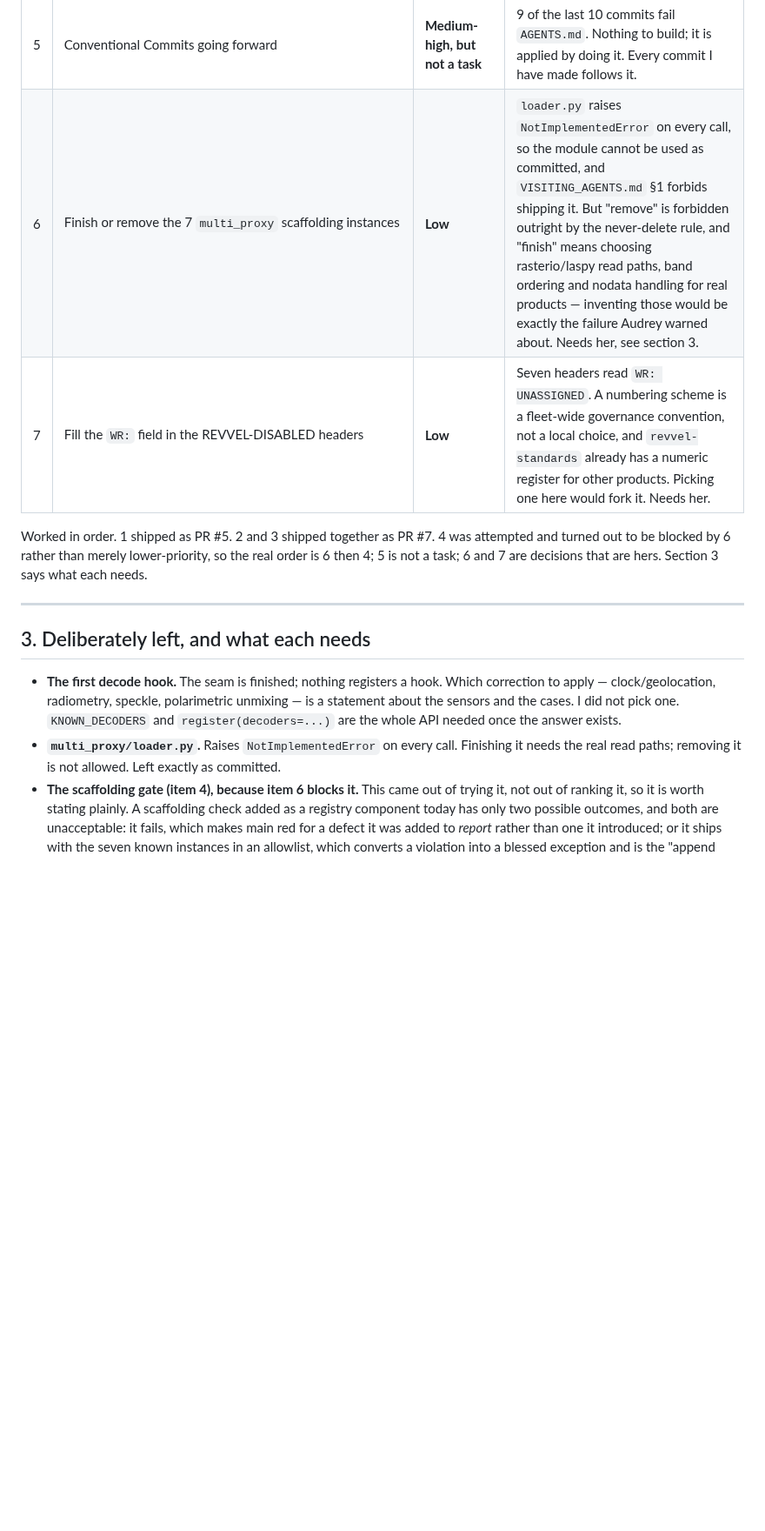
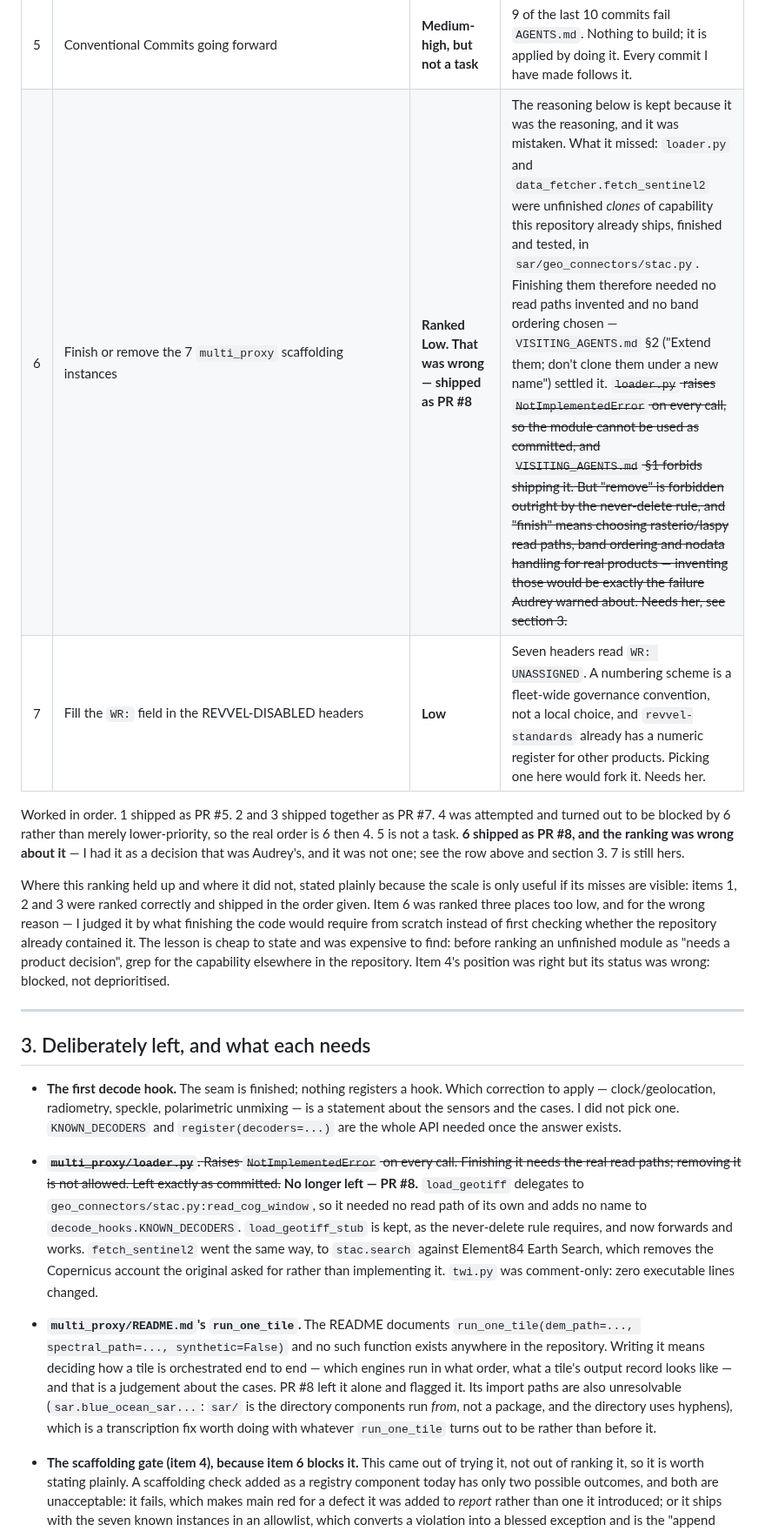
Before and after one commit to midnghtsapphire/forensicfinders, a Markdown page: sar/docs/WORK_RANKING_2026-11-04.md, the part around one of its changes. Shown at 87% size. Drawn GitHub-style; blank space fills up the shorter version.

Commit message:
docs(sar): reconcile the ranking after PR #8 shipped item 6
Who:  Claude Code (claude-opus-5), for Audrey Evans (midnghtsapphire)
When: 2026-11-04
Why:  This document ranked item 6 -- the multi_proxy scaffolding -- as Low confidence
      and as a decision that was Audrey's. Working it showed that was wrong. The two
      unfinished functions were unfinished clones of capability sar/geo_connectors/stac.py
      already ships, finished and tested, so finishing them needed no read path invented
      and no band ordering chosen. A ranking document that silently drops a wrong call is
      worth nothing as a record.
What: Reconciled in place rather than corrected elsewhere, per GREEN_MAIN_STANDARD.md
      rule 4. Four changes, all to this one file:
      - row 6 of the table now says the ranking was wrong and why, with the original
        reasoning struck through rather than removed;
      - the paragraph after the table records that 6 shipped as PR #8, and states which
        rankings held up and which did not, plus the lesson: before ranking an unfinished
        module as needing a product decision, grep for the capability elsewhere first;
      - the loader.py entry in section 3 moves from "left exactly as committed" to what
        PR #8 did, and gains the README's run_one_tile as what genuinely does need her;
      - the item-4 entry replaces "blocked by item 6" with the measured blocker: 22 lines
        across 10 files outside multi_proxy, counted on aea7020 and broken down by
        directory, so the order is now those files and then the repository-wide gate.
Notes: Nothing but this document changed. Superseded text is struck through, not deleted,
      so the wrong call stays legible beside what replaced it.

Co-Authored-By: Claude Opus 5 <noreply@anthropic.com>

```diff
--- a/sar/docs/WORK_RANKING_2026-11-04.md
+++ b/sar/docs/WORK_RANKING_2026-11-04.md
@@ -84,13 +89,23 @@ by something that fails if the fix is reverted (RVS-VERIFY-001). It ranks low wh
 | 3 | Orphan detection for test files no component runs | **High** | This is item 2's regression test, not separate work. `GREEN_MAIN_STANDARD.md` requires a regression test per fix, and the failure mode being guarded is precisely "a test file exists that nothing executes". Shipped with 2. |
 | 4 | Port `anti-scaffolding-enforcer.yml` / `no-root-junk.yml` as a pre-commit hook | **Medium, then blocked** | Clearly useful — §1 and §5 drifted because forensicfinders inherits the standards by convention and enforces none of them. Ranked below 2 because Actions cannot run on this account (billing lock), so the honest form is a local hook, and a hook that blocks her own commits is a working-habit change I should not impose silently. **Attempting it then showed it is blocked by item 6, not merely lower priority** — see section 3. |
 | 5 | Conventional Commits going forward | **Medium-high, but not a task** | 9 of the last 10 commits fail `AGENTS.md`. Nothing to build; it is applied by doing it. Every commit I have made follows it. |
-| 6 | Finish or remove the 7 `multi_proxy` scaffolding instances | **Low** | `loader.py` raises `NotImplementedError` on every call, so the module cannot be used as committed, and `VISITING_AGENTS.md` §1 forbids shipping it. But "remove" is forbidden outright by the never-delete rule, and "finish" means choosing rasterio/laspy read paths, band ordering and nodata handling for real products — inventing those would be exactly the failure Audrey warned about. Needs her, see section 3. |
+| 6 | Finish or remove the 7 `multi_proxy` scaffolding instances | **Ranked Low. That was wrong — shipped as PR #8** | The reasoning below is kept because it was the reasoning, and it was mistaken. What it missed: `loader.py` and `data_fetcher.fetch_sentinel2` were unfinished *clones* of capability this repository already ships, finished and tested, in `sar/geo_connectors/stac.py`. Finishing them therefore needed no read paths invented and no band ordering chosen — `VISITING_AGENTS.md` §2 ("Extend them; don't clone them under a new name") settled it. ~~`loader.py` raises `NotImplementedError` on every call, so the module cannot be used as committed, and `VISITING_AGENTS.md` §1 forbids shipping it. But "remove" is forbidden outright by the never-delete rule, and "finish" means choosing rasterio/laspy read paths, band ordering and nodata handling for real products — inventing those would be exactly the failure Audrey warned about. Needs her, see section 3.~~ |
 | 7 | Fill the `WR:` field in the REVVEL-DISABLED headers | **Low** | Seven headers read `WR: UNASSIGNED`. A numbering scheme is a fleet-wide governance convention, not a local choice, and `revvel-standards` already has a numeric register for other products. Picking one here would fork it. Needs her. |
 
 Worked in order. 1 shipped as PR #5. 2 and 3 shipped together as PR #7. 4 was attempted
-and turned out to be blocked by 6 rather than merely lower-priority, so the real order
-is 6 then 4; 5 is not a task; 6 and 7 are decisions that are hers. Section 3 says what
-each needs.
+and turned out to be blocked by 6 rather than merely lower-priority, so the real order is
+6 then 4. 5 is not a task. **6 shipped as PR #8, and the ranking was wrong about it** — I
+had it as a decision that was Audrey's, and it was not one; see the row above and section
+3. 7 is still hers.
+
+Where this ranking held up and where it did not, stated plainly because the scale is only
+useful if its misses are visible: items 1, 2 and 3 were ranked correctly and shipped in
+the order given. Item 6 was ranked three places too low, and for the wrong reason — I
+judged it by what finishing the code would require from scratch instead of first checking
+whether the repository already contained it. The lesson is cheap to state and was
+expensive to find: before ranking an unfinished module as "needs a product decision",
+grep for the capability elsewhere in the repository. Item 4's position was right but its
+status was wrong: blocked, not deprioritised.
 
 ---
 
@@ -100,8 +115,23 @@ each needs.
   correction to apply — clock/geolocation, radiometry, speckle, polarimetric unmixing —
   is a statement about the sensors and the cases. I did not pick one. `KNOWN_DECODERS`
   and `register(decoders=...)` are the whole API needed once the answer exists.
-- **`multi_proxy/loader.py`.** Raises `NotImplementedError` on every call. Finishing it
-  needs the real read paths; removing it is not allowed. Left exactly as committed.
+- ~~**`multi_proxy/loader.py`.** Raises `NotImplementedError` on every call. Finishing it
+  needs the real read paths; removing it is not allowed. Left exactly as committed.~~
+  **No longer left — PR #8.** `load_geotiff` delegates to
+  `geo_connectors/stac.py:read_cog_window`, so it needed no read path of its own and adds
+  no name to `decode_hooks.KNOWN_DECODERS`. `load_geotiff_stub` is kept, as the
+  never-delete rule requires, and now forwards and works. `fetch_sentinel2` went the same
+  way, to `stac.search` against Element84 Earth Search, which removes the Copernicus
+  account the original asked for rather than implementing it. `twi.py` was comment-only:
+  zero executable lines changed.
+- **`multi_proxy/README.md`'s `run_one_tile`.** The README documents
+  `run_one_tile(dem_path=..., spectral_path=..., synthetic=False)` and no such function
+  exists anywhere in the repository. Writing it means deciding how a tile is orchestrated
+  end to end — which engines run in what order, what a tile's output record looks like —
+  and that is a judgement about the cases. PR #8 left it alone and flagged it. Its import
+  paths are also unresolvable (`sar.blue_ocean_sar...`: `sar/` is the directory components
+  run *from*, not a package, and the directory uses hyphens), which is a transcription fix
+  worth doing with whatever `run_one_tile` turns out to be rather than before it.
 - **The scaffolding gate (item 4), because item 6 blocks it.** This came out of trying
   it, not out of ranking it, so it is worth stating plainly. A scaffolding check added
   as a registry component today has only two possible outcomes, and both are
```
Also changed, not shown: other parts of sar/docs/WORK_RANKING_2026-11-04.md (+23 -0 lines).
